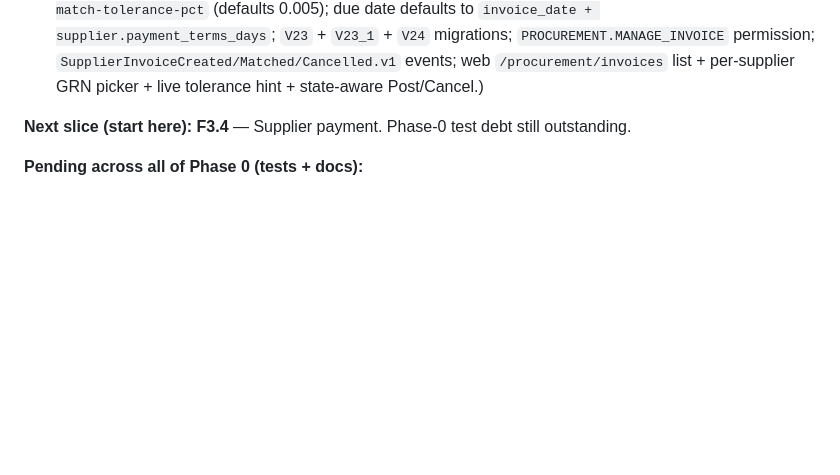
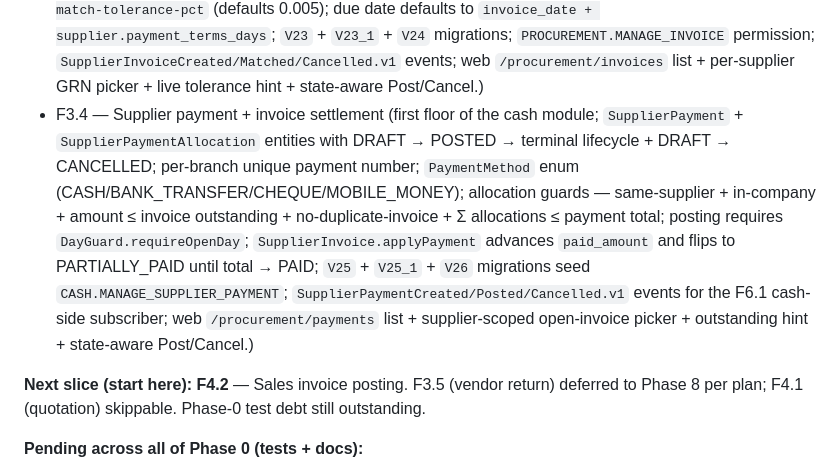
Before and after one commit to godfreydesidery/ERPCLEAN, a Markdown page: docs/implementation-plan.md, the part around one of its changes. GitHub-like rendering; blank space fills up the shorter version.

```diff
--- a/docs/implementation-plan.md
+++ b/docs/implementation-plan.md
@@ -37,8 +37,9 @@ End-to-end vertical slices, ordered by dependency. Each feature spans backend +
 - F3.1 — LPO lifecycle (`LpoOrder` + `LpoOrderLine` entities; DRAFT → PENDING_APPROVAL → APPROVED state machine + DRAFT/PENDING → CANCELLED; submit auto-approves when total ≤ `orbix.procurement.lpo-auto-approval-threshold`; line totals = `ordered_qty × unit_price × (1 − discount_pct/100)`; header tax rolls up from `vat_group.rate` snapshot per line; `LpoOrderCreated/Submitted/Approved/Cancelled.v1` events; `V19` + `V19_1` + `V20` migrations; `PROCUREMENT.MANAGE_LPO` / `PROCUREMENT.APPROVE_LPO` permissions; web `/procurement/lpos` list + draft creation + state-aware action buttons. PDF rendering + email subscriber on `LpoOrderApproved.v1` deferred — the event already fires.)
 - F3.2 — GRN posting + batch capture (`Grn` + `GrnLine` entities with DRAFT → POSTED terminal lifecycle + DRAFT → CANCELLED; LPO-bound flow validates each line against the parent `lpo_order_line` (item match + outstanding-qty over-receipt guard) and on post advances `received_qty` + flips LPO to PARTIALLY_RECEIVED or RECEIVED; direct GRN gated by `GRN.DIRECT`; posting routes through `StockMoveService` so DayGuard + moving-average + F2.4 batch creation are all reused — batch-tracked items create a `stock_batch` first and stamp `batch_id` on the move; `V21` + `V21_1` + `V22` migrations; `GRN.POST`/`GRN.DIRECT` permissions; `GrnCreated/Posted/Cancelled.v1` events; web `/procurement/grns` list + receive-against-LPO form with per-line outstanding + batch_no inputs + state-aware Post/Cancel.)
 - F3.3 — Supplier invoice + 3-way match (`SupplierInvoice` + `SupplierInvoiceGrn` (composite-PK junction) entities with DRAFT → POSTED lifecycle; DRAFT/POSTED → CANCELLED; per-branch unique invoice number + per-supplier unique `supplier_invoice_no`; allocations validated against each referenced GRN — POSTED + same supplier + cumulative amount ≤ `grn.total_amount` (over-allocation rejected; cancelled invoices excluded); Σ allocations must match `invoice.total_amount` within `orbix.procurement.invoice-match-tolerance-pct` (defaults 0.005); due date defaults to `invoice_date + supplier.payment_terms_days`; `V23` + `V23_1` + `V24` migrations; `PROCUREMENT.MANAGE_INVOICE` permission; `SupplierInvoiceCreated/Matched/Cancelled.v1` events; web `/procurement/invoices` list + per-supplier GRN picker + live tolerance hint + state-aware Post/Cancel.)
+- F3.4 — Supplier payment + invoice settlement (first floor of the cash module; `SupplierPayment` + `SupplierPaymentAllocation` entities with DRAFT → POSTED → terminal lifecycle + DRAFT → CANCELLED; per-branch unique payment number; `PaymentMethod` enum (CASH/BANK_TRANSFER/CHEQUE/MOBILE_MONEY); allocation guards — same-supplier + in-company + amount ≤ invoice outstanding + no-duplicate-invoice + Σ allocations ≤ payment total; posting requires `DayGuard.requireOpenDay`; `SupplierInvoice.applyPayment` advances `paid_amount` and flips to PARTIALLY_PAID until total → PAID; `V25` + `V25_1` + `V26` migrations seed `CASH.MANAGE_SUPPLIER_PAYMENT`; `SupplierPaymentCreated/Posted/Cancelled.v1` events for the F6.1 cash-side subscriber; web `/procurement/payments` list + supplier-scoped open-invoice picker + outstanding hint + state-aware Post/Cancel.)
 
-**Next slice (start here):** **F3.4** — Supplier payment. Phase-0 test debt still outstanding.
+**Next slice (start here):** **F4.2** — Sales invoice posting. F3.5 (vendor return) deferred to Phase 8 per plan; F4.1 (quotation) skippable. Phase-0 test debt still outstanding.
 
 **Pending across all of Phase 0 (tests + docs):**
 - Unit + integration tests for F0.1 / F0.2 / F0.3 — none authored yet. F0.4 has `RoleAdminServiceImplTest`; F0.5 has `BranchAccessGuardTest`. Integration/system layers still pending. See [docs/qa/](qa/).
```
Also changed, not shown: other parts of docs/implementation-plan.md (+16 -7 lines).
